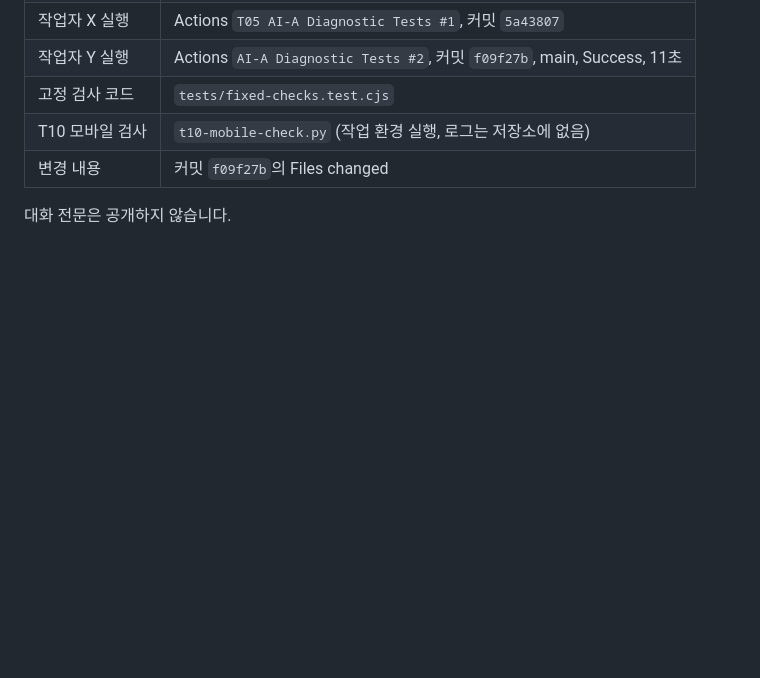
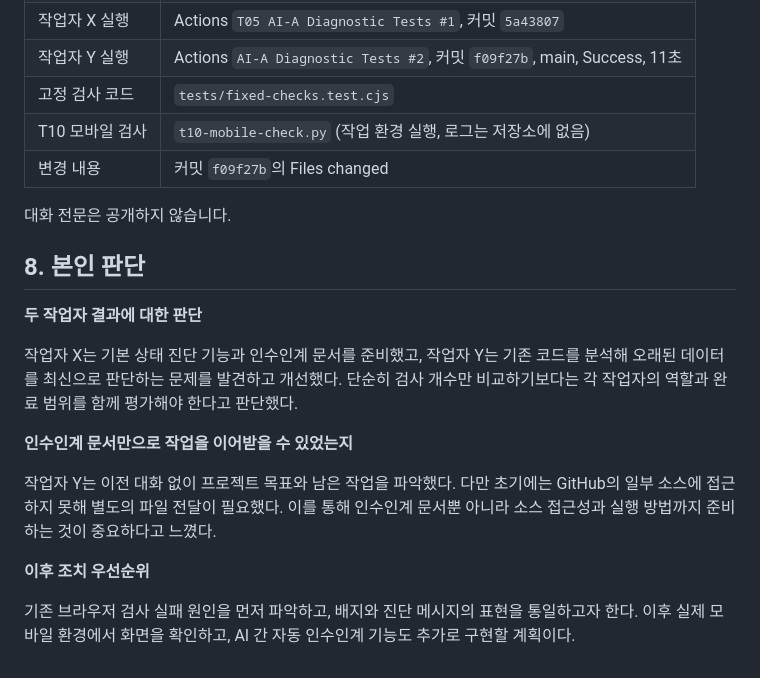
Before and after one commit to LimByungKwan/Daejeon-weather-Advanced, a Markdown page: FINAL_REPORT.md, the part around the change. GitHub-like rendering; blank space fills up the shorter version.

Commit message:
Expand evaluation and future action priorities in report
Added evaluation of worker contributions and handover document importance.

```diff
--- a/FINAL_REPORT.md
+++ b/FINAL_REPORT.md
@@ -103,3 +103,17 @@ T01~T09의 근거는 Actions #2(커밋 `f09f27b`, Success, 11초)와 작업 환
 | 변경 내용 | 커밋 `f09f27b`의 Files changed |
 
 대화 전문은 공개하지 않습니다.
+
+## 8. 본인 판단
+
+**두 작업자 결과에 대한 판단**
+
+작업자 X는 기본 상태 진단 기능과 인수인계 문서를 준비했고, 작업자 Y는 기존 코드를 분석해 오래된 데이터를 최신으로 판단하는 문제를 발견하고 개선했다. 단순히 검사 개수만 비교하기보다는 각 작업자의 역할과 완료 범위를 함께 평가해야 한다고 판단했다.
+
+**인수인계 문서만으로 작업을 이어받을 수 있었는지**
+
+작업자 Y는 이전 대화 없이 프로젝트 목표와 남은 작업을 파악했다. 다만 초기에는 GitHub의 일부 소스에 접근하지 못해 별도의 파일 전달이 필요했다. 이를 통해 인수인계 문서뿐 아니라 소스 접근성과 실행 방법까지 준비하는 것이 중요하다고 느꼈다.
+
+**이후 조치 우선순위**
+
+기존 브라우저 검사 실패 원인을 먼저 파악하고, 배지와 진단 메시지의 표현을 통일하고자 한다. 이후 실제 모바일 환경에서 화면을 확인하고, AI 간 자동 인수인계 기능도 추가로 구현할 계획이다.
```
